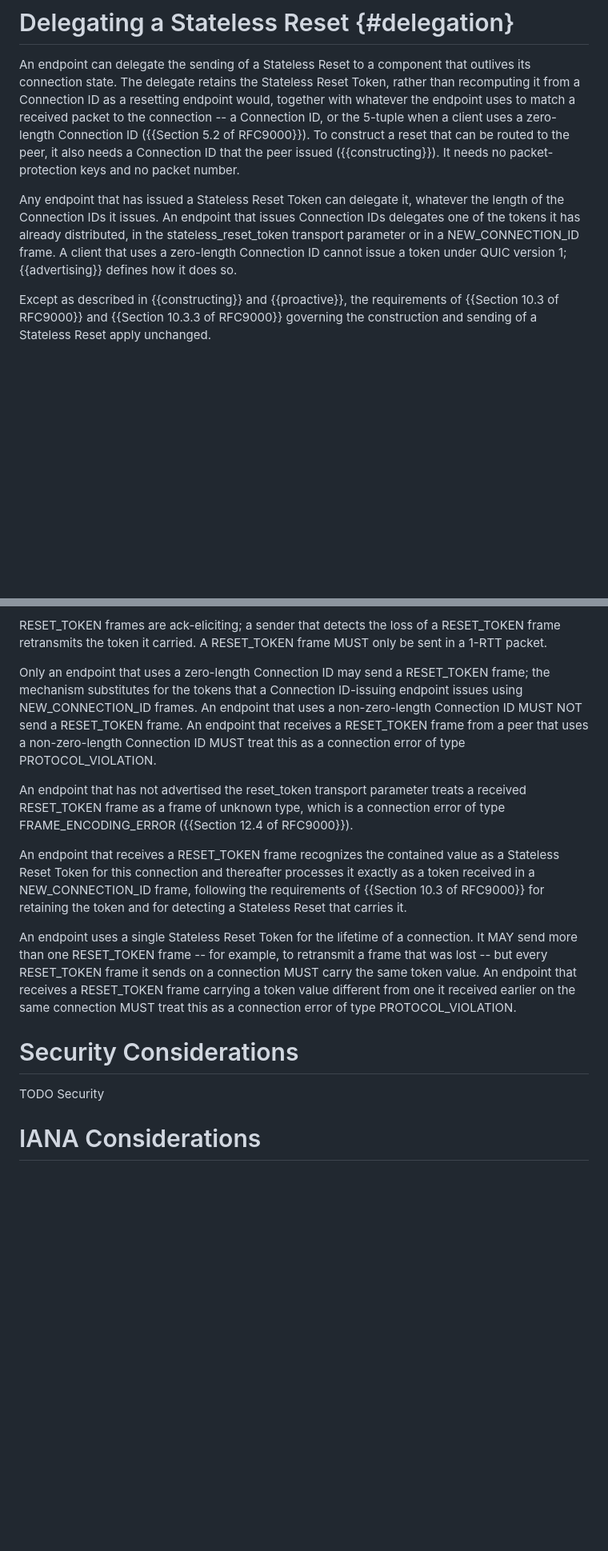
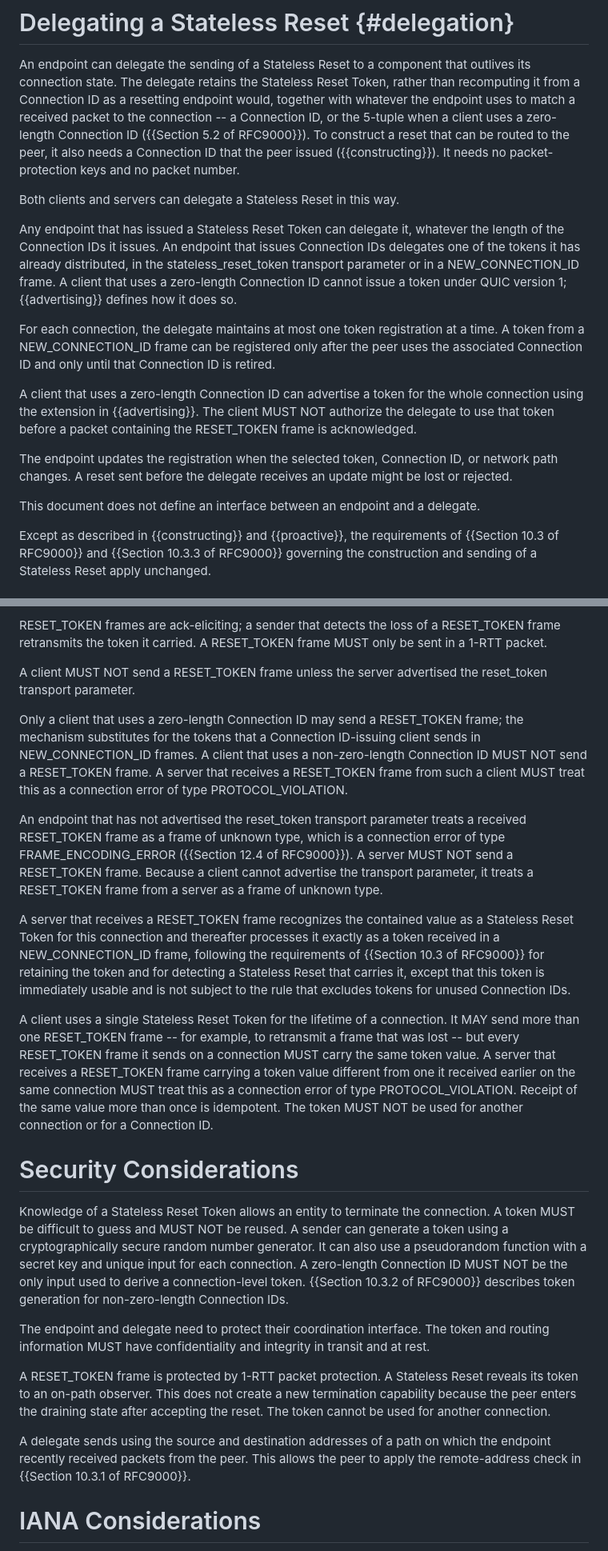
Before and after one commit to kazuho/draft-kazuho-quic-delegated-stateless-reset, a Markdown page: draft-kazuho-quic-delegated-stateless-reset.md, 2 parts joined by grey strips. Shown at 80% size. Rendered like a GitHub page; blank space fills up the shorter version.

Commit message:
Merge other client stateless reset draft

```diff
--- a/draft-kazuho-quic-delegated-stateless-reset.md
+++ b/draft-kazuho-quic-delegated-stateless-reset.md
@@ -109,12 +129,30 @@ Connection ID ({{Section 5.2 of RFC9000}}). To construct a reset that
 can be routed to the peer, it also needs a Connection ID that the peer issued
 ({{constructing}}). It needs no packet-protection keys and no packet number.
 
+Both clients and servers can delegate a Stateless Reset in this way.
+
 Any endpoint that has issued a Stateless Reset Token can delegate it, whatever
 the length of the Connection IDs it issues. An endpoint that issues Connection
 IDs delegates one of the tokens it has already distributed, in the
 stateless_reset_token transport parameter or in a NEW_CONNECTION_ID frame. A
 client that uses a zero-length Connection ID cannot issue a token under QUIC
 version 1; {{advertising}} defines how it does so.
+
+For each connection, the delegate maintains at most one token registration at
+a time. A token from a NEW_CONNECTION_ID frame can be registered only after the
+peer uses the associated Connection ID and only until that Connection ID is
+retired.
+
+A client that uses a zero-length Connection ID can advertise a token for the
+whole connection using the extension in {{advertising}}. The client MUST NOT
+authorize the delegate to use that token before a packet containing the
+RESET_TOKEN frame is acknowledged.
+
+The endpoint updates the registration when the selected token, Connection ID,
+or network path changes. A reset sent before the delegate receives an update
+might be lost or rejected.
+
+This document does not define an interface between an endpoint and a delegate.
 
 Except as described in {{constructing}} and {{proactive}}, the requirements of
 {{Section 10.3 of RFC9000}} and {{Section 10.3.3 of RFC9000}} governing the
@@ -315,37 +363,62 @@ RESET_TOKEN frames are ack-eliciting; a sender that detects the loss of a
 RESET_TOKEN frame retransmits the token it carried. A RESET_TOKEN frame MUST
 only be sent in a 1-RTT packet.
 
-Only an endpoint that uses a zero-length Connection ID may send a RESET_TOKEN
+A client MUST NOT send a RESET_TOKEN frame unless the server advertised the
+reset_token transport parameter.
+
+Only a client that uses a zero-length Connection ID may send a RESET_TOKEN
 frame; the mechanism substitutes for the tokens that a Connection ID-issuing
-endpoint issues using NEW_CONNECTION_ID frames. An endpoint
-that uses a non-zero-length Connection ID MUST NOT send a RESET_TOKEN frame. An
-endpoint that receives a RESET_TOKEN frame from a peer that uses a
-non-zero-length Connection ID MUST treat this as a connection error of type
-PROTOCOL_VIOLATION.
+client sends in NEW_CONNECTION_ID frames. A client that uses a non-zero-length
+Connection ID MUST NOT send a RESET_TOKEN frame. A server that receives a
+RESET_TOKEN frame from such a client MUST treat this as a connection error of
+type PROTOCOL_VIOLATION.
 
 An endpoint that has not advertised the reset_token transport parameter treats a
 received RESET_TOKEN frame as a frame of unknown type, which is a connection
-error of type FRAME_ENCODING_ERROR ({{Section 12.4 of RFC9000}}).
+error of type FRAME_ENCODING_ERROR ({{Section 12.4 of RFC9000}}). A server MUST
+NOT send a RESET_TOKEN frame. Because a client cannot advertise the transport
+parameter, it treats a RESET_TOKEN frame from a server as a frame of unknown
+type.
 
-An endpoint that receives a RESET_TOKEN frame recognizes the contained value as
+A server that receives a RESET_TOKEN frame recognizes the contained value as
 a Stateless Reset Token for this connection and thereafter processes it exactly
 as a token received in a NEW_CONNECTION_ID frame, following the requirements of
 {{Section 10.3 of RFC9000}} for retaining the token and for detecting a
-Stateless Reset that carries it.
+Stateless Reset that carries it, except that this token is immediately usable
+and is not subject to the rule that excludes tokens for unused Connection IDs.
 
-An endpoint uses a single Stateless Reset Token for the lifetime of a
+A client uses a single Stateless Reset Token for the lifetime of a
 connection. It MAY send more than one RESET_TOKEN frame -- for example, to
 retransmit a frame that was lost -- but every RESET_TOKEN frame it sends on a
-connection MUST carry the same token value. An endpoint that receives a
+connection MUST carry the same token value. A server that receives a
 RESET_TOKEN frame carrying a token value different from one it received earlier
 on the same connection MUST treat this as a connection error of type
-PROTOCOL_VIOLATION.
+PROTOCOL_VIOLATION. Receipt of the same value more than once is idempotent. The
+token MUST NOT be used for another connection or for a Connection ID.
 
 
 # Security Considerations
 
-TODO Security
+Knowledge of a Stateless Reset Token allows an entity to terminate the
+connection. A token MUST be difficult to guess and MUST NOT be reused. A sender
+can generate a token using a cryptographically secure random number generator.
+It can also use a pseudorandom function with a secret key and unique input for
+each connection. A zero-length Connection ID MUST NOT be the only input used to
+derive a connection-level token. {{Section 10.3.2 of RFC9000}} describes token
+generation for non-zero-length Connection IDs.
 
+The endpoint and delegate need to protect their coordination interface. The
+token and routing information MUST have confidentiality and integrity in
+transit and at rest.
+
+A RESET_TOKEN frame is protected by 1-RTT packet protection. A Stateless Reset
+reveals its token to an on-path observer. This does not create a new termination
+capability because the peer enters the draining state after accepting the
+reset. The token cannot be used for another connection.
+
+A delegate sends using the source and destination addresses of a path on which
+the endpoint recently received packets from the peer. This allows the peer to
+apply the remote-address check in {{Section 10.3.1 of RFC9000}}.
 
 # IANA Considerations
 
```
Also changed, not shown: other parts of draft-kazuho-quic-delegated-stateless-reset.md (+55 -25 lines).
